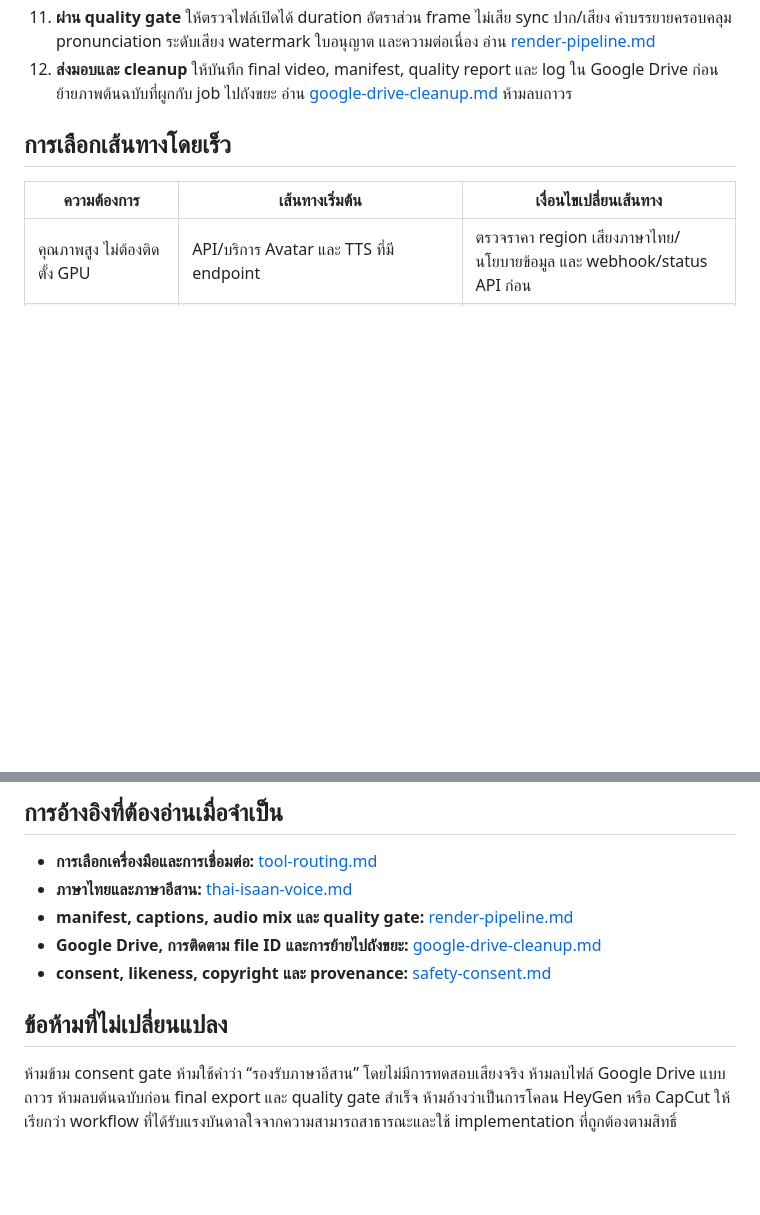
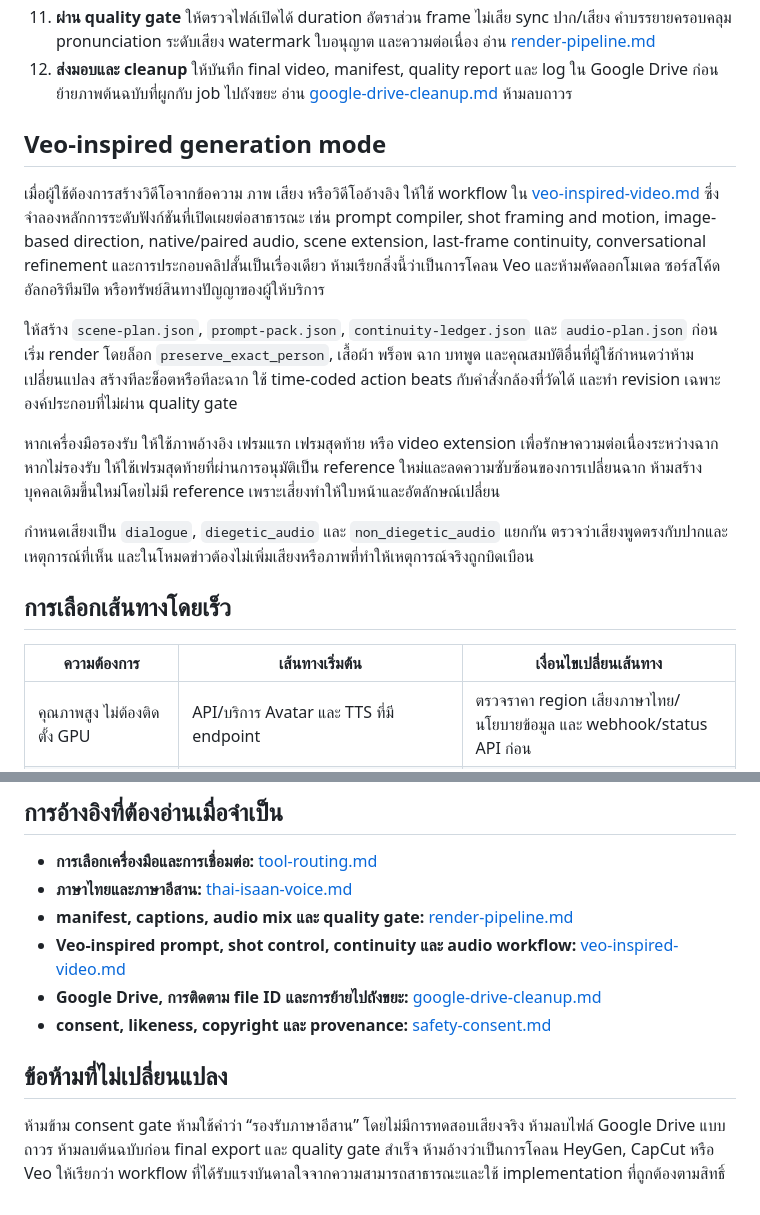
Before and after one commit to ittiphonbootjanda/Ittiphonbootjanda, a Markdown page: skills/ai-video-avatar-studio/SKILL.md, 2 parts joined by grey strips. GitHub-like rendering; blank space fills up the shorter version.

Commit message:
feat: add veo-inspired video generation workflow

```diff
--- a/skills/ai-video-avatar-studio/SKILL.md
+++ b/skills/ai-video-avatar-studio/SKILL.md
@@ -29,6 +29,16 @@ description: End-to-end AI video avatar production from authorized images, scrip
 10. **ตัดต่อและมิกซ์เสียง** ให้ตัดช่วงเงียบแบบ conservative ด้วย Auto-Editor/FFmpeg เติม captions, B-roll, text overlay, music และ sound effects ตาม manifest รักษาเสียงทุก track ด้วยการ overlay ไม่ใช่แทนที่ และควบคุมเสียงพูดให้เด่นกว่าดนตรี
 11. **ผ่าน quality gate** ให้ตรวจไฟล์เปิดได้ duration อัตราส่วน frame ไม่เสีย sync ปาก/เสียง คำบรรยายครอบคลุม pronunciation ระดับเสียง watermark ใบอนุญาต และความต่อเนื่อง อ่าน [render-pipeline.md](references/render-pipeline.md)
 12. **ส่งมอบและ cleanup** ให้บันทึก final video, manifest, quality report และ log ใน Google Drive ก่อนย้ายภาพต้นฉบับที่ผูกกับ job ไปถังขยะ อ่าน [google-drive-cleanup.md](references/google-drive-cleanup.md) ห้ามลบถาวร
+
+## Veo-inspired generation mode
+
+เมื่อผู้ใช้ต้องการสร้างวิดีโอจากข้อความ ภาพ เสียง หรือวิดีโออ้างอิง ให้ใช้ workflow ใน [veo-inspired-video.md](references/veo-inspired-video.md) ซึ่งจำลองหลักการระดับฟังก์ชันที่เปิดเผยต่อสาธารณะ เช่น prompt compiler, shot framing and motion, image-based direction, native/paired audio, scene extension, last-frame continuity, conversational refinement และการประกอบคลิปสั้นเป็นเรื่องเดียว ห้ามเรียกสิ่งนี้ว่าเป็นการโคลน Veo และห้ามคัดลอกโมเดล ซอร์สโค้ด อัลกอริทึมปิด หรือทรัพย์สินทางปัญญาของผู้ให้บริการ
+
+ให้สร้าง `scene-plan.json`, `prompt-pack.json`, `continuity-ledger.json` และ `audio-plan.json` ก่อนเริ่ม render โดยล็อก `preserve_exact_person`, เสื้อผ้า พร็อพ ฉาก บทพูด และคุณสมบัติอื่นที่ผู้ใช้กำหนดว่าห้ามเปลี่ยนแปลง สร้างทีละช็อตหรือทีละฉาก ใช้ time-coded action beats กับคำสั่งกล้องที่วัดได้ และทำ revision เฉพาะองค์ประกอบที่ไม่ผ่าน quality gate
+
+หากเครื่องมือรองรับ ให้ใช้ภาพอ้างอิง เฟรมแรก เฟรมสุดท้าย หรือ video extension เพื่อรักษาความต่อเนื่องระหว่างฉาก หากไม่รองรับ ให้ใช้เฟรมสุดท้ายที่ผ่านการอนุมัติเป็น reference ใหม่และลดความซับซ้อนของการเปลี่ยนฉาก ห้ามสร้างบุคคลเดิมขึ้นใหม่โดยไม่มี reference เพราะเสี่ยงทำให้ใบหน้าและอัตลักษณ์เปลี่ยน
+
+กำหนดเสียงเป็น `dialogue`, `diegetic_audio` และ `non_diegetic_audio` แยกกัน ตรวจว่าเสียงพูดตรงกับปากและเหตุการณ์ที่เห็น และในโหมดข่าวต้องไม่เพิ่มเสียงหรือภาพที่ทำให้เหตุการณ์จริงถูกบิดเบือน
 
 ## การเลือกเส้นทางโดยเร็ว
 
@@ -72,9 +82,10 @@ job_id/
 - **การเลือกเครื่องมือและการเชื่อมต่อ:** [tool-routing.md](references/tool-routing.md)
 - **ภาษาไทยและภาษาอีสาน:** [thai-isaan-voice.md](references/thai-isaan-voice.md)
 - **manifest, captions, audio mix และ quality gate:** [render-pipeline.md](references/render-pipeline.md)
+- **Veo-inspired prompt, shot control, continuity และ audio workflow:** [veo-inspired-video.md](references/veo-inspired-video.md)
 - **Google Drive, การติดตาม file ID และการย้ายไปถังขยะ:** [google-drive-cleanup.md](references/google-drive-cleanup.md)
 - **consent, likeness, copyright และ provenance:** [safety-consent.md](references/safety-consent.md)
 
 ## ข้อห้ามที่ไม่เปลี่ยนแปลง
 
-ห้ามข้าม consent gate ห้ามใช้คำว่า “รองรับภาษาอีสาน” โดยไม่มีการทดสอบเสียงจริง ห้ามลบไฟล์ Google Drive แบบถาวร ห้ามลบต้นฉบับก่อน final export และ quality gate สำเร็จ ห้ามอ้างว่าเป็นการโคลน HeyGen หรือ CapCut ให้เรียกว่า workflow ที่ได้รับแรงบันดาลใจจากความสามารถสาธารณะและใช้ implementation ที่ถูกต้องตามสิทธิ์
+ห้ามข้าม consent gate ห้ามใช้คำว่า “รองรับภาษาอีสาน” โดยไม่มีการทดสอบเสียงจริง ห้ามลบไฟล์ Google Drive แบบถาวร ห้ามลบต้นฉบับก่อน final export และ quality gate สำเร็จ ห้ามอ้างว่าเป็นการโคลน HeyGen, CapCut หรือ Veo ให้เรียกว่า workflow ที่ได้รับแรงบันดาลใจจากความสามารถสาธารณะและใช้ implementation ที่ถูกต้องตามสิทธิ์
```
Also changed, not shown: 1 other file.
